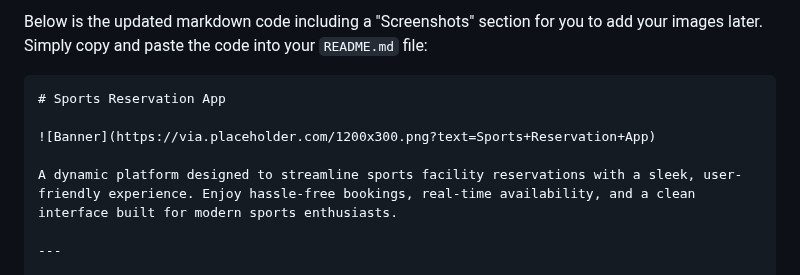
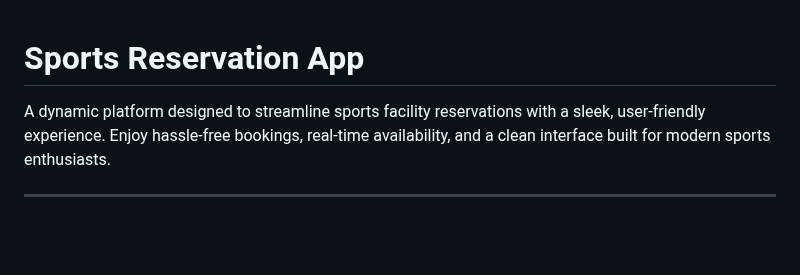
Before and after one commit to ayerna/Sports-Court-Reservation-System, a Markdown page: README.md, the part around the change. Rendered like a GitHub page; blank space fills up the shorter version.

````diff
--- a/README.md
+++ b/README.md
@@ -1,10 +1,4 @@
-Below is the updated markdown code including a "Screenshots" section for you to add your images later. Simply copy and paste the code into your `README.md` file:
-
-```markdown
 # Sports Reservation App
-
-![Banner](https://via.placeholder.com/1200x300.png?text=Sports+Reservation+App)
-
 A dynamic platform designed to streamline sports facility reservations with a sleek, user-friendly experience. Enjoy hassle-free bookings, real-time availability, and a clean interface built for modern sports enthusiasts.
 
 ---
````
